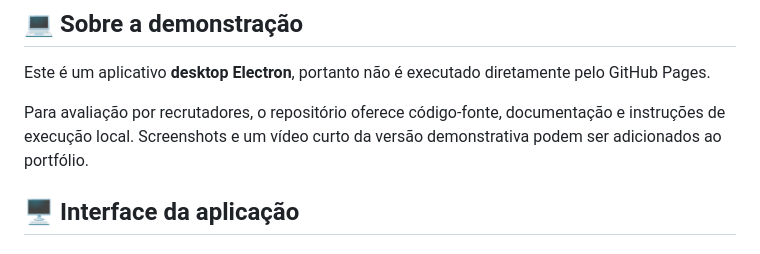
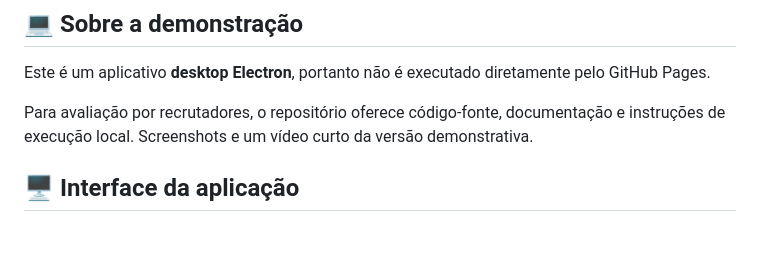
Before and after one commit to emanuelhmf-eng/gestao-equipamentos-demo, a Markdown page: README.md, the part around one of its changes. Rendered like a GitHub page.

Commit message:
Revise README for clarity and consistency
Updated text formatting and section titles in README.

```diff
--- a/README.md
+++ b/README.md
@@ -139,7 +139,7 @@ O comando cria `publicacao/cautela-demo-<timestamp>` sem bancos, backups, logs,
 
 Este é um aplicativo **desktop Electron**, portanto não é executado diretamente pelo GitHub Pages.
 
-Para avaliação por recrutadores, o repositório oferece código-fonte, documentação e instruções de execução local. Screenshots e um vídeo curto da versão demonstrativa podem ser adicionados ao portfólio.
+Para avaliação por recrutadores, o repositório oferece código-fonte, documentação e instruções de execução local. Screenshots e um vídeo curto da versão demonstrativa.
 
 ## 🖥️ Interface da aplicação
 
```
Also changed, not shown: other parts of README.md (+1 -1 lines).
